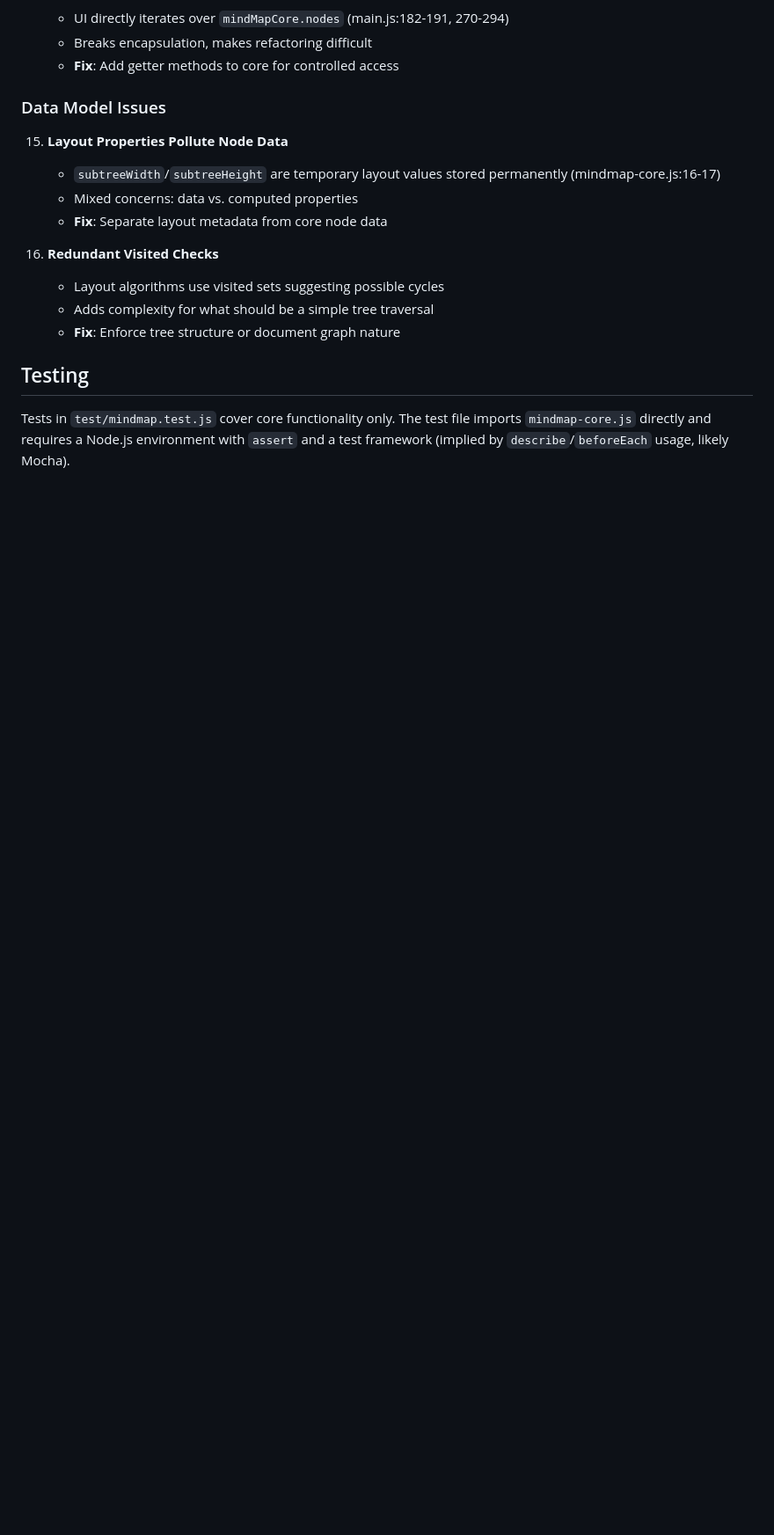
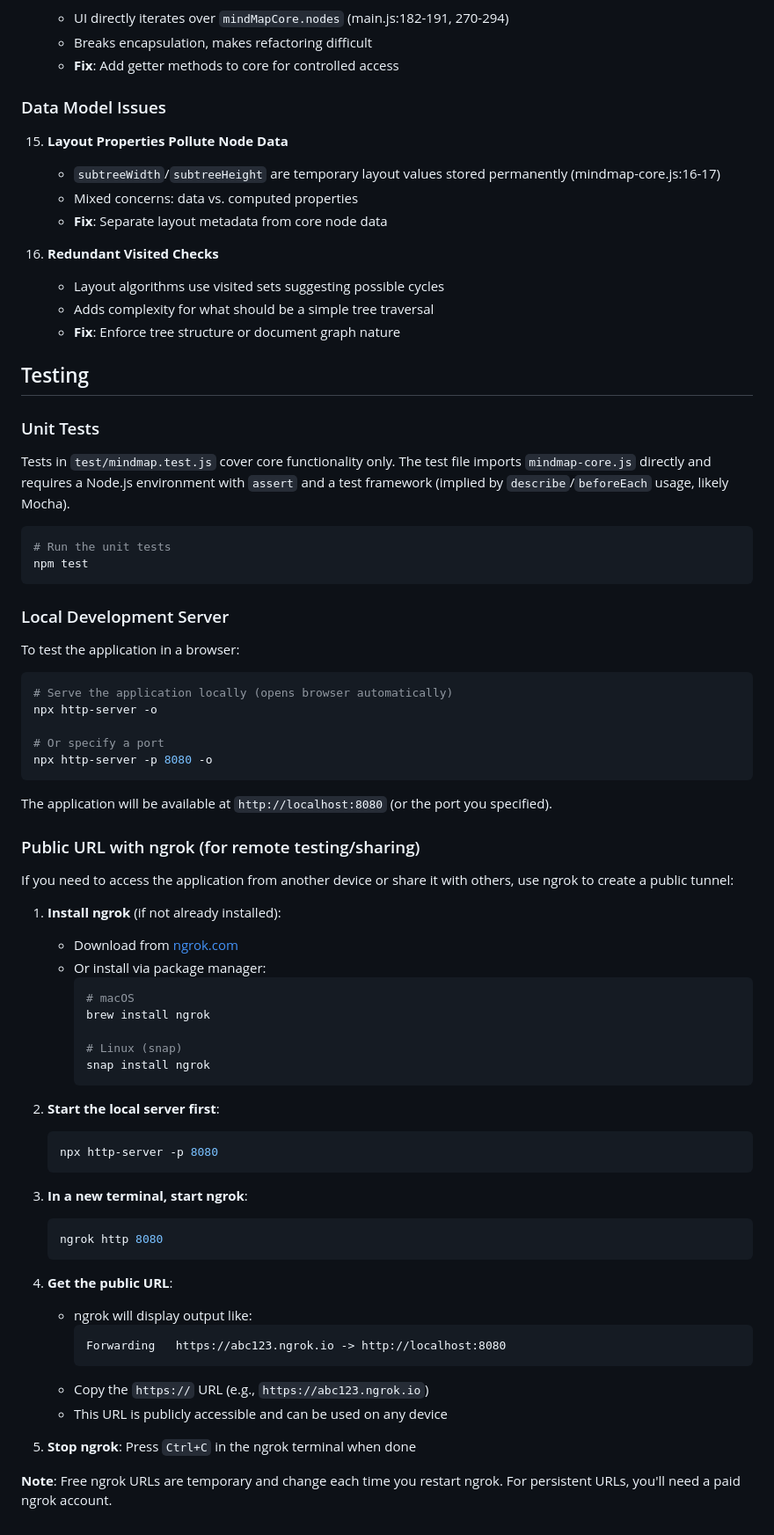
Before and after one commit to handyMay/test-gemini, a Markdown page: CLAUDE.md, the part around the change. Shown at 88% size. GitHub-like rendering; blank space fills up the shorter version.

Commit message:
Add comprehensive testing instructions to CLAUDE.md
Expanded Testing section with three subsections: unit tests, local development server setup, and ngrok configuration for remote testing. Includes step-by-step ngrok installation and usage instructions for exposing the app publicly.

Co-Authored-By: Claude Sonnet 4.5 <noreply@anthropic.com>

````diff
--- a/CLAUDE.md
+++ b/CLAUDE.md
@@ -171,4 +171,62 @@ npx http-server -o
 
 ## Testing
 
+### Unit Tests
+
 Tests in `test/mindmap.test.js` cover core functionality only. The test file imports `mindmap-core.js` directly and requires a Node.js environment with `assert` and a test framework (implied by `describe`/`beforeEach` usage, likely Mocha).
+
+```bash
+# Run the unit tests
+npm test
+```
+
+### Local Development Server
+
+To test the application in a browser:
+
+```bash
+# Serve the application locally (opens browser automatically)
+npx http-server -o
+
+# Or specify a port
+npx http-server -p 8080 -o
+```
+
+The application will be available at `http://localhost:8080` (or the port you specified).
+
+### Public URL with ngrok (for remote testing/sharing)
+
+If you need to access the application from another device or share it with others, use ngrok to create a public tunnel:
+
+1. **Install ngrok** (if not already installed):
+   - Download from [ngrok.com](https://ngrok.com/download)
+   - Or install via package manager:
+     ```bash
+     # macOS
+     brew install ngrok
+
+     # Linux (snap)
+     snap install ngrok
+     ```
+
+2. **Start the local server first**:
+   ```bash
+   npx http-server -p 8080
+   ```
+
+3. **In a new terminal, start ngrok**:
+   ```bash
+   ngrok http 8080
+   ```
+
+4. **Get the public URL**:
+   - ngrok will display output like:
+     ```
+     Forwarding   https://abc123.ngrok.io -> http://localhost:8080
+     ```
+   - Copy the `https://` URL (e.g., `https://abc123.ngrok.io`)
+   - This URL is publicly accessible and can be used on any device
+
+5. **Stop ngrok**: Press `Ctrl+C` in the ngrok terminal when done
+
+**Note**: Free ngrok URLs are temporary and change each time you restart ngrok. For persistent URLs, you'll need a paid ngrok account.
````
